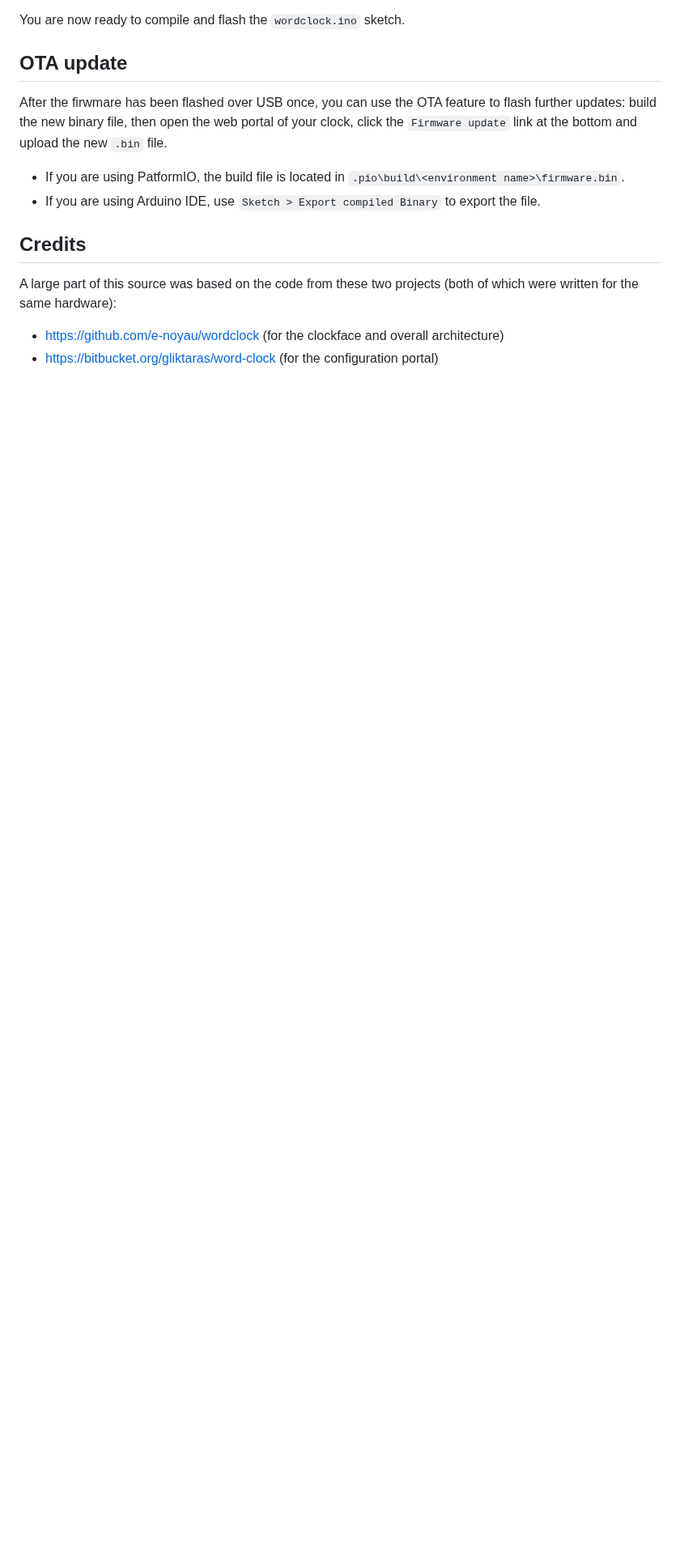
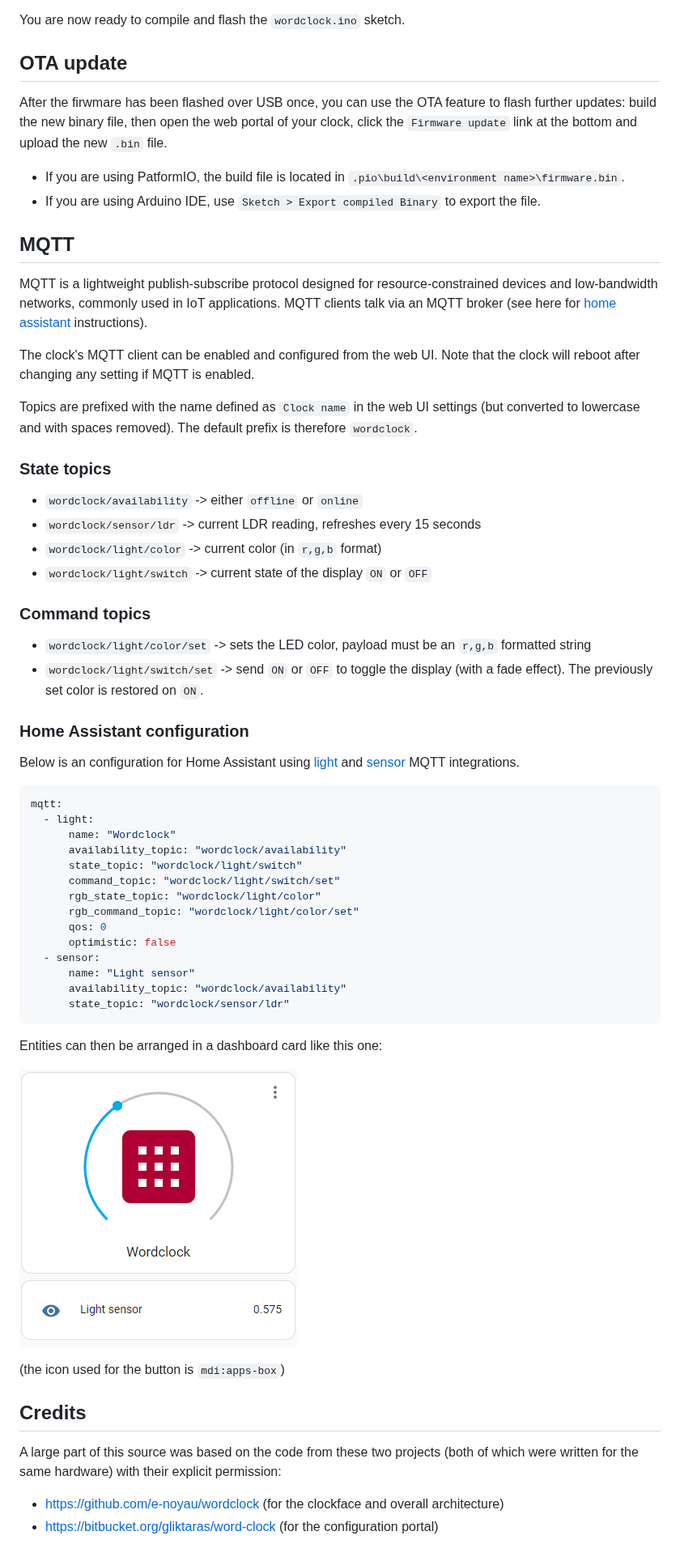
Before and after one commit to t0mg/wordclock, a Markdown page: software/README.md, the part around one of its changes. Shown at 81% size. GitHub-like rendering; pictures changed too: images/homeassistant.png (added); blank space fills up the shorter version.

Commit message:
Document MQTT feature

````diff
--- a/software/README.md
+++ b/software/README.md
@@ -51,8 +52,53 @@ After the firwmare has been flashed over USB once, you can use the OTA feature t
 - If you are using PatformIO, the build file is located in `.pio\build\<environment name>\firmware.bin`.
 - If you are using Arduino IDE, use `Sketch > Export compiled Binary` to export the file.
 
+## MQTT
+
+MQTT is a lightweight publish-subscribe protocol designed for resource-constrained devices and low-bandwidth networks, commonly used in IoT applications. MQTT clients talk via an MQTT broker (see here for [home assistant](https://www.home-assistant.io/integrations/mqtt/) instructions).
+
+The clock's MQTT client can be enabled and configured from the web UI. Note that the clock will reboot after changing any setting if MQTT is enabled.
+
+Topics are prefixed with the name defined as `Clock name` in the web UI settings (but converted to lowercase and with spaces removed). The default prefix is therefore `wordclock`.
+
+### State topics
+- `wordclock/availability` -> either `offline` or `online`
+- `wordclock/sensor/ldr` -> current LDR reading, refreshes every 15 seconds
+- `wordclock/light/color` -> current color (in `r,g,b` format)
+- `wordclock/light/switch` -> current state of the display `ON` or `OFF`
+
+### Command topics
+- `wordclock/light/color/set` -> sets the LED color, payload must be an `r,g,b` formatted string
+- `wordclock/light/switch/set` -> send `ON` or `OFF` to toggle the display (with a fade effect). The previously set color is restored on `ON`.
+
+### Home Assistant configuration
+
+Below is an configuration for Home Assistant using [light](https://www.home-assistant.io/integrations/light.mqtt/) and [sensor](https://www.home-assistant.io/integrations/sensor.mqtt/) MQTT integrations.
+
+```yaml
+mqtt:
+  - light:
+      name: "Wordclock"
+      availability_topic: "wordclock/availability"
+      state_topic: "wordclock/light/switch"
+      command_topic: "wordclock/light/switch/set"
+      rgb_state_topic: "wordclock/light/color"
+      rgb_command_topic: "wordclock/light/color/set"
+      qos: 0
+      optimistic: false
+  - sensor:
+      name: "Light sensor"
+      availability_topic: "wordclock/availability"
+      state_topic: "wordclock/sensor/ldr"
+```
+
+Entities can then be arranged in a dashboard card like this one:
+
+![Home Assistant card](../images/homeassistant.png)
+
+(the icon used for the button is `mdi:apps-box`)
+
 ## Credits
 
-A large part of this source was based on the code from these two projects (both of which were written for the same hardware):
+A large part of this source was based on the code from these two projects (both of which were written for the same hardware) with their explicit permission:
 - https://github.com/e-noyau/wordclock (for the clockface and overall architecture)
 - https://bitbucket.org/gliktaras/word-clock (for the configuration portal)
````
Also changed, not shown: other parts of software/README.md (+2 -1 lines), images/webui.png, 1 other file.
